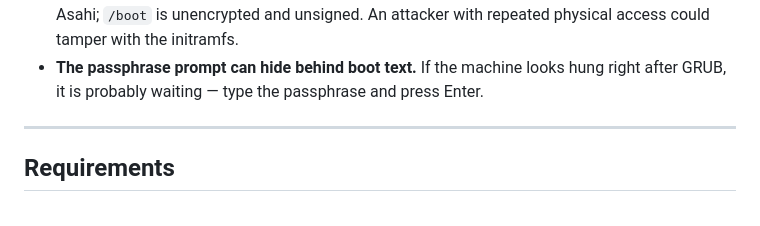
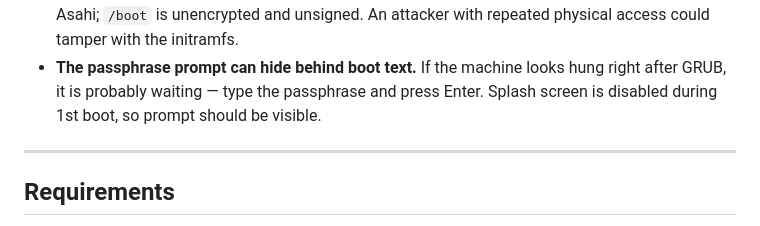
Before and after one commit to doug445/AsahiLocker, a Markdown page: README.md, the part around the change. GitHub-like rendering.

Commit message:
Update README with passphrase prompt details
Clarify passphrase prompt behavior during boot.

```diff
--- a/README.md
+++ b/README.md
@@ -242,6 +242,7 @@ count. Verify what you got with `cryptsetup luksDump /dev/nvme0n1p6`.
   attacker with repeated physical access could tamper with the initramfs.
 - **The passphrase prompt can hide behind boot text.** If the machine looks hung
   right after GRUB, it is probably waiting — type the passphrase and press Enter.
+  Splash screen is disabled during 1st boot, so prompt should be visible.
 
 ---
 
```
